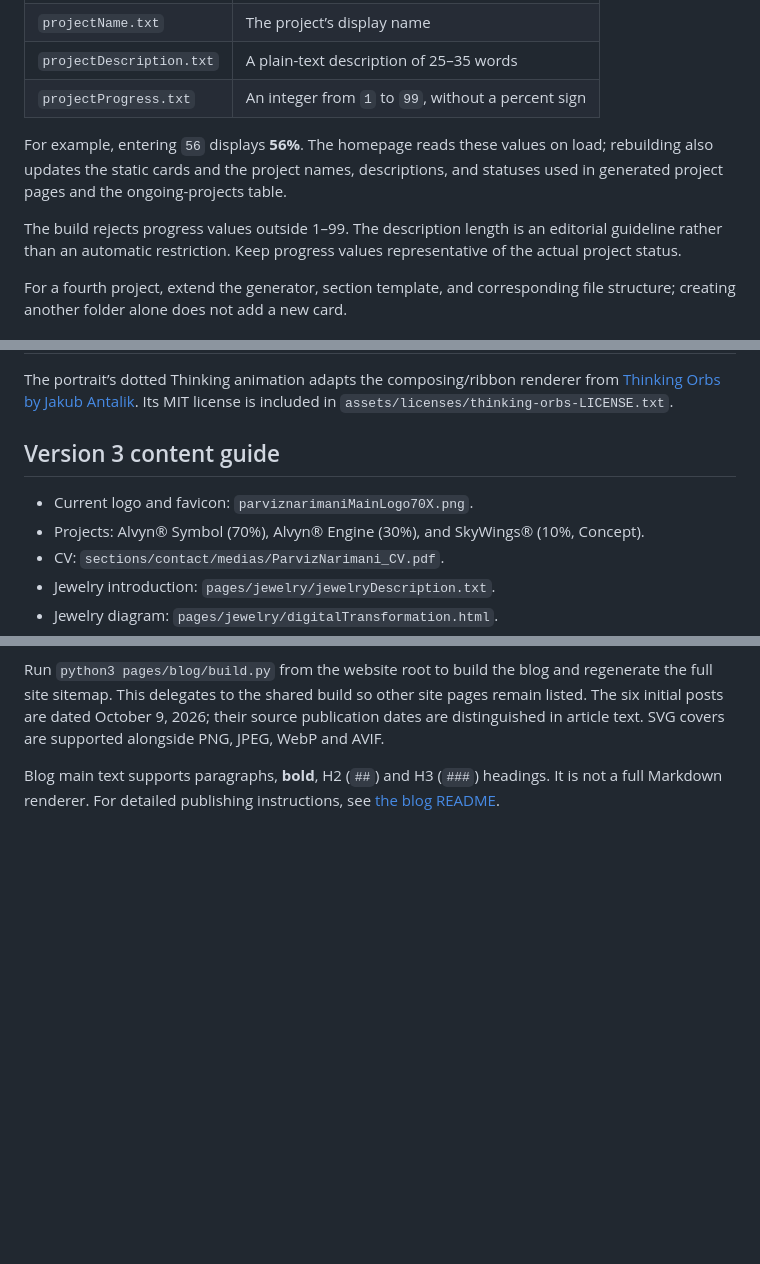
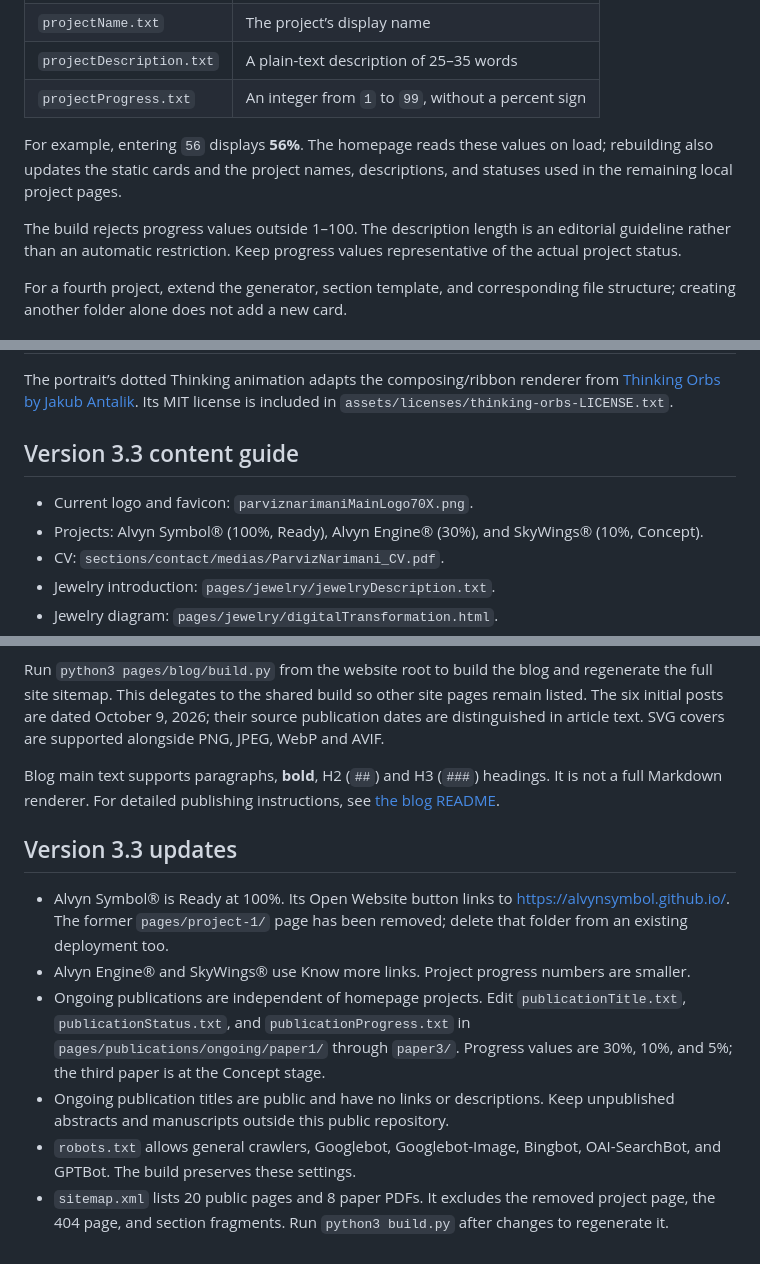
Before and after one commit to parviznarimani/parviznarimani.github.io, a Markdown page: README.md, 3 parts joined by grey strips. Drawn GitHub-style; blank space fills up the shorter version.

```diff
--- a/README.md
+++ b/README.md
@@ -125,9 +123,9 @@ Each project has its own folder under `sections/projects/`: `project1`, `project
 | `projectDescription.txt` | A plain-text description of 25–35 words |
 | `projectProgress.txt` | An integer from `1` to `99`, without a percent sign |
 
-For example, entering `56` displays **56%**. The homepage reads these values on load; rebuilding also updates the static cards and the project names, descriptions, and statuses used in generated project pages and the ongoing-projects table.
+For example, entering `56` displays **56%**. The homepage reads these values on load; rebuilding also updates the static cards and the project names, descriptions, and statuses used in the remaining local project pages.
 
-The build rejects progress values outside 1–99. The description length is an editorial guideline rather than an automatic restriction. Keep progress values representative of the actual project status.
+The build rejects progress values outside 1–100. The description length is an editorial guideline rather than an automatic restriction. Keep progress values representative of the actual project status.
 
 For a fourth project, extend the generator, section template, and corresponding file structure; creating another folder alone does not add a new card.
 
@@ -216,10 +214,10 @@ Born curious. Building with ❤️ since 1991.
 
 The portrait’s dotted Thinking animation adapts the composing/ribbon renderer from [Thinking Orbs by Jakub Antalik](https://github.com/Jakubantalik/thinking-orbs). Its MIT license is included in `assets/licenses/thinking-orbs-LICENSE.txt`.
 
-## Version 3 content guide
+## Version 3.3 content guide
 
 - Current logo and favicon: `parviznarimaniMainLogo70X.png`.
-- Projects: Alvyn® Symbol (70%), Alvyn® Engine (30%), and SkyWings® (10%, Concept).
+- Projects: Alvyn Symbol® (100%, Ready), Alvyn Engine® (30%), and SkyWings® (10%, Concept).
 - CV: `sections/contact/medias/ParvizNarimani_CV.pdf`.
 - Jewelry introduction: `pages/jewelry/jewelryDescription.txt`.
 - Jewelry diagram: `pages/jewelry/digitalTransformation.html`.
@@ -229,3 +227,12 @@ The portrait’s dotted Thinking animation adapts the composing/ribbon renderer
 Run `python3 pages/blog/build.py` from the website root to build the blog and regenerate the full site sitemap. This delegates to the shared build so other site pages remain listed. The six initial posts are dated October 9, 2026; their source publication dates are distinguished in article text. SVG covers are supported alongside PNG, JPEG, WebP and AVIF.
 
 Blog main text supports paragraphs, **bold**, H2 (`##`) and H3 (`###`) headings. It is not a full Markdown renderer. For detailed publishing instructions, see [the blog README](pages/blog/README.md).
+
+## Version 3.3 updates
+
+- Alvyn Symbol® is Ready at 100%. Its Open Website button links to https://alvynsymbol.github.io/. The former `pages/project-1/` page has been removed; delete that folder from an existing deployment too.
+- Alvyn Engine® and SkyWings® use Know more links. Project progress numbers are smaller.
+- Ongoing publications are independent of homepage projects. Edit `publicationTitle.txt`, `publicationStatus.txt`, and `publicationProgress.txt` in `pages/publications/ongoing/paper1/` through `paper3/`. Progress values are 30%, 10%, and 5%; the third paper is at the Concept stage.
+- Ongoing publication titles are public and have no links or descriptions. Keep unpublished abstracts and manuscripts outside this public repository.
+- `robots.txt` allows general crawlers, Googlebot, Googlebot-Image, Bingbot, OAI-SearchBot, and GPTBot. The build preserves these settings.
+- `sitemap.xml` lists 20 public pages and 8 paper PDFs. It excludes the removed project page, the 404 page, and section fragments. Run `python3 build.py` after changes to regenerate it.
```
Also changed, not shown: other parts of README.md (+2 -4 lines).
